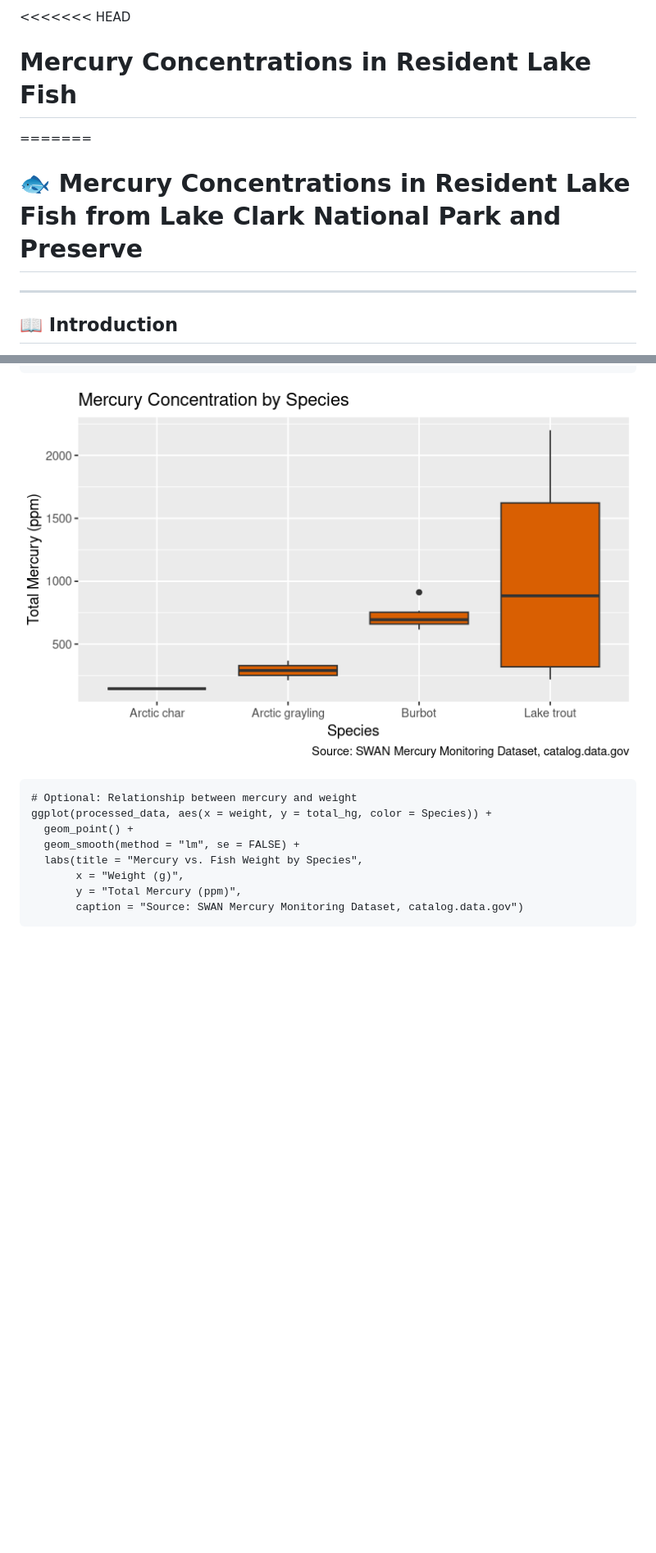
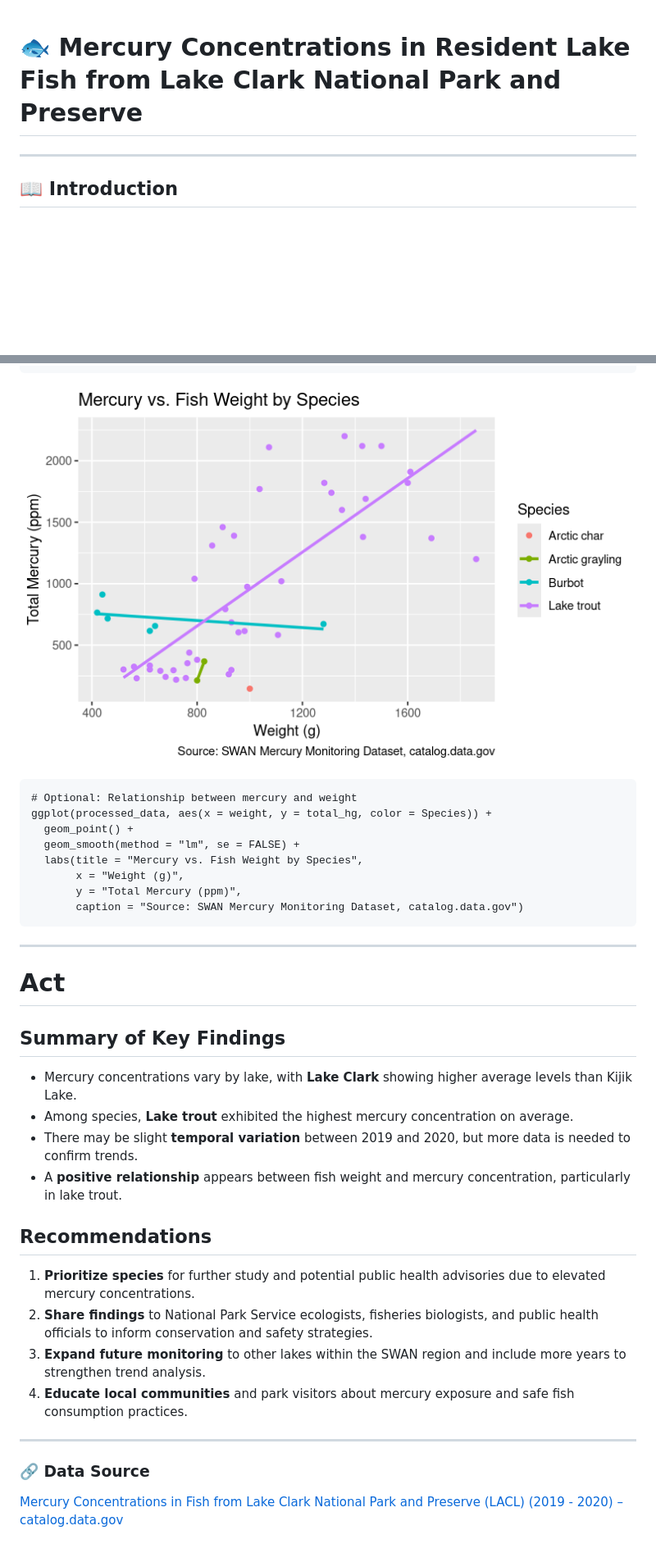
Before and after one commit to ssagastume11/Mercury-Concentrations-in-Resident-Lake-Fish, a Markdown page: README.md, 2 parts joined by grey strips. Shown at 82% size. GitHub-like rendering; blank space fills up the shorter version.

````diff
--- a/README.md
+++ b/README.md
@@ -1,7 +1,6 @@
-<<<<<<< HEAD
-# Mercury Concentrations in Resident Lake Fish
-=======
 # 🐟 Mercury Concentrations in Resident Lake Fish from Lake Clark National Park and Preserve
+
+
 
 ---
 
@@ -140,7 +139,7 @@ ggplot(processed_data, aes(x = Species, y = total_hg)) +
        caption = "Source: SWAN Mercury Monitoring Dataset, catalog.data.gov")
 ```
 
-![Plot Mercury by Species](https://github.com/ssagastume11/Mercury-Concentrations-in-Resident-Lake-Fish/blob/main/plot_mercury_by_species_v2.png)
+![Plot Mercury vs. Fish Weight by Species](https://github.com/ssagastume11/Mercury-Concentrations-in-Resident-Lake-Fish/blob/main/plot_mercury_vs_weight_species_v2.png)
 ```{r}
 # Optional: Relationship between mercury and weight
 ggplot(processed_data, aes(x = weight, y = total_hg, color = Species)) +
@@ -151,3 +150,23 @@ ggplot(processed_data, aes(x = weight, y = total_hg, color = Species)) +
        y = "Total Mercury (ppm)",
        caption = "Source: SWAN Mercury Monitoring Dataset, catalog.data.gov")
 ```
+
+---
+
+# Act
+## Summary of Key Findings
+- Mercury concentrations vary by lake, with **Lake Clark** showing higher average levels than Kijik Lake.
+- Among species, **Lake trout** exhibited the highest mercury concentration on average.
+- There may be slight **temporal variation** between 2019 and 2020, but more data is needed to confirm trends.
+- A **positive relationship** appears between fish weight and mercury concentration, particularly in lake trout.
+
+## Recommendations
+1. **Prioritize species** for further study and potential public health advisories due to elevated mercury concentrations.
+2. **Share findings** to National Park Service ecologists, fisheries biologists, and public health officials to inform conservation and safety strategies.
+3. **Expand future monitoring** to other lakes within the SWAN region and include more years to strengthen trend analysis.
+4. **Educate local communities** and park visitors about mercury exposure and safe fish consumption practices.
+
+---
+
+### 🔗 Data Source
+[Mercury Concentrations in Fish from Lake Clark National Park and Preserve (LACL) (2019 - 2020) – catalog.data.gov](https://catalog.data.gov/dataset/mercury-concentrations-in-resident-lake-fish-sampled-from-lake-clark-national-park-and-pre)
````
